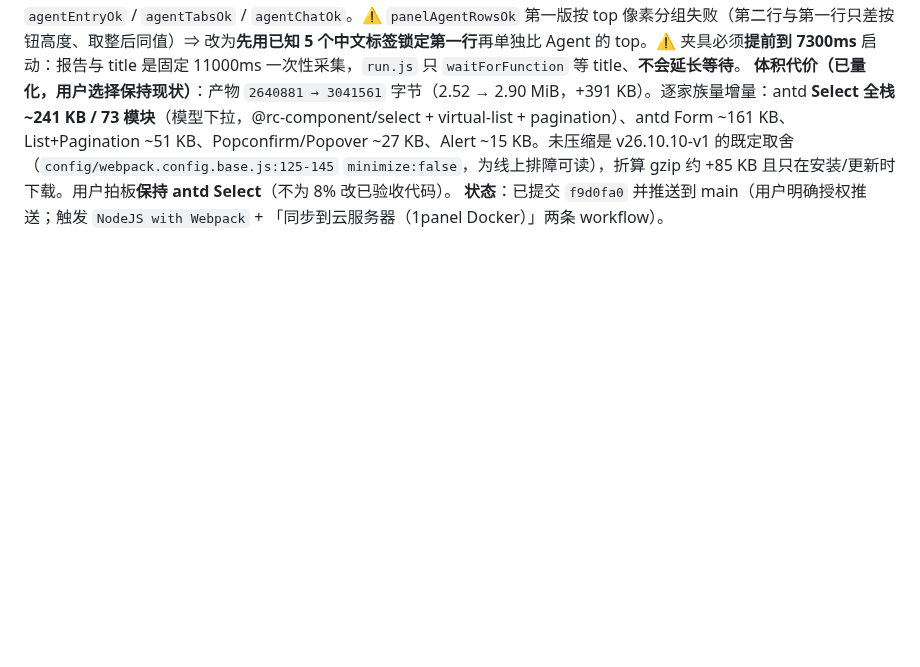
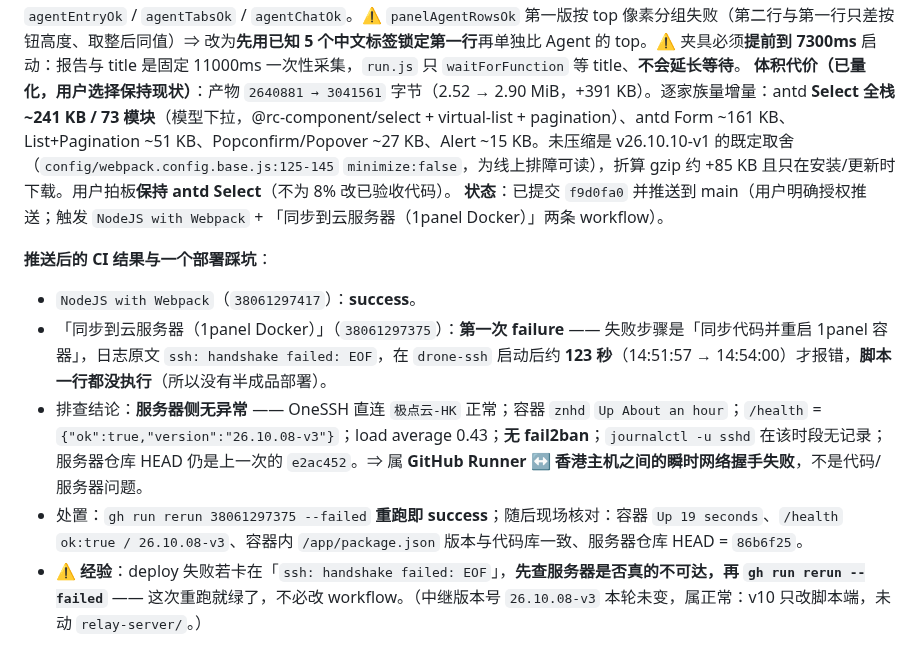
Before and after one commit to Run-os/znhd-service, a Markdown page: .workbuddy/memory/2026-10-10.md, the part around the change. Rendered like a GitHub page; blank space fills up the shorter version.

Commit message:
docs(memory): 记录 v10 推送后的 CI 结果与 deploy ssh handshake 重跑经验

```diff
--- a/.workbuddy/memory/2026-10-10.md
+++ b/.workbuddy/memory/2026-10-10.md
@@ -155,3 +155,10 @@ webpack.yml 构建门禁；会把领先的 4 个提交一起推上去，其中
 **冒烟增量**：`znhd-smoke.html` 在脚本产物 `<script>` **之前**注入 `window.CAT.agent` 桩（四个子能力齐全、异步迭代器按片 `await wait(15)`、往 `window.__catAgentCalls` 记 `'chunk:'+type`）；新增 `panelAgentBtnOk` / `panelAgentRowsOk` / `agentEntryOk` / `agentTabsOk` / `agentChatOk`。⚠️ `panelAgentRowsOk` 第一版按 top 像素分组失败（第二行与第一行只差按钮高度、取整后同值）⇒ 改为**先用已知 5 个中文标签锁定第一行**再单独比 Agent 的 top。⚠️ 夹具必须**提前到 7300ms** 启动：报告与 title 是固定 11000ms 一次性采集，`run.js` 只 `waitForFunction` 等 title、**不会延长等待**。
 **体积代价（已量化，用户选择保持现状）**：产物 `2640881 → 3041561` 字节（2.52 → 2.90 MiB，+391 KB）。逐家族量增量：antd **Select 全栈 ~241 KB / 73 模块**（模型下拉，@rc-component/select + virtual-list + pagination）、antd Form ~161 KB、List+Pagination ~51 KB、Popconfirm/Popover ~27 KB、Alert ~15 KB。未压缩是 v26.10.10-v1 的既定取舍（`config/webpack.config.base.js:125-145` `minimize:false`，为线上排障可读），折算 gzip 约 +85 KB 且只在安装/更新时下载。用户拍板**保持 antd Select**（不为 8% 改已验收代码）。
 **状态**：已提交 `f9d0fa0` 并推送到 main（用户明确授权推送；触发 `NodeJS with Webpack` + 「同步到云服务器（1panel Docker）」两条 workflow）。
+
+**推送后的 CI 结果与一个部署踩坑**：
+- `NodeJS with Webpack`（`38061297417`）：**success**。
+- 「同步到云服务器（1panel Docker）」（`38061297375`）：**第一次 failure** —— 失败步骤是「同步代码并重启 1panel 容器」，日志原文 `ssh: handshake failed: EOF`，在 `drone-ssh` 启动后约 **123 秒**（14:51:57 → 14:54:00）才报错，**脚本一行都没执行**（所以没有半成品部署）。
+- 排查结论：**服务器侧无异常** —— OneSSH 直连 `极点云-HK` 正常；容器 `znhd` `Up About an hour`；`/health` = `{"ok":true,"version":"26.10.08-v3"}`；load average 0.43；**无 fail2ban**；`journalctl -u sshd` 在该时段无记录；服务器仓库 HEAD 仍是上一次的 `e2ac452`。⇒ 属 **GitHub Runner ↔ 香港主机之间的瞬时网络握手失败**，不是代码/服务器问题。
+- 处置：`gh run rerun 38061297375 --failed` **重跑即 success**；随后现场核对：容器 `Up 19 seconds`、`/health` `ok:true / 26.10.08-v3`、容器内 `/app/package.json` 版本与代码库一致、服务器仓库 HEAD = `86b6f25`。
+- ⚠️ **经验**：deploy 失败若卡在「`ssh: handshake failed: EOF`」，**先查服务器是否真的不可达，再 `gh run rerun --failed`** —— 这次重跑就绿了，不必改 workflow。（中继版本号 `26.10.08-v3` 本轮未变，属正常：v10 只改脚本端，未动 `relay-server/`。）
```
